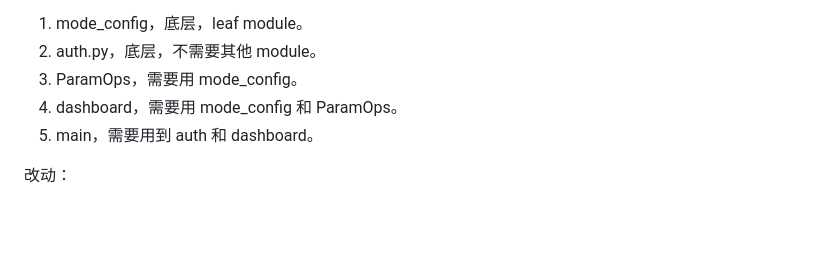
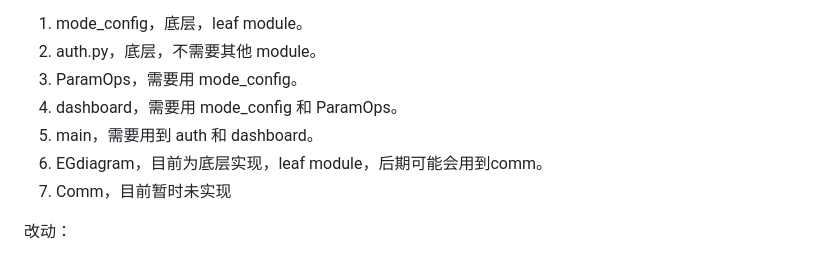
Before and after one commit to Albert-Ludwig/PaceMaker, a Markdown page: README.md, the part around the change. Drawn GitHub-style; blank space fills up the shorter version.

```diff
--- a/README.md
+++ b/README.md
@@ -28,6 +28,8 @@ Relational Hierarchy:
 3. ParamOps，需要用 mode_config。
 4. dashboard，需要用 mode_config 和 ParamOps。
 5. main，需要用到 auth 和 dashboard。
+6. EGdiagram，目前为底层实现，leaf module，后期可能会用到comm。
+7. Comm，目前暂时未实现
 
 改动：
 
```
